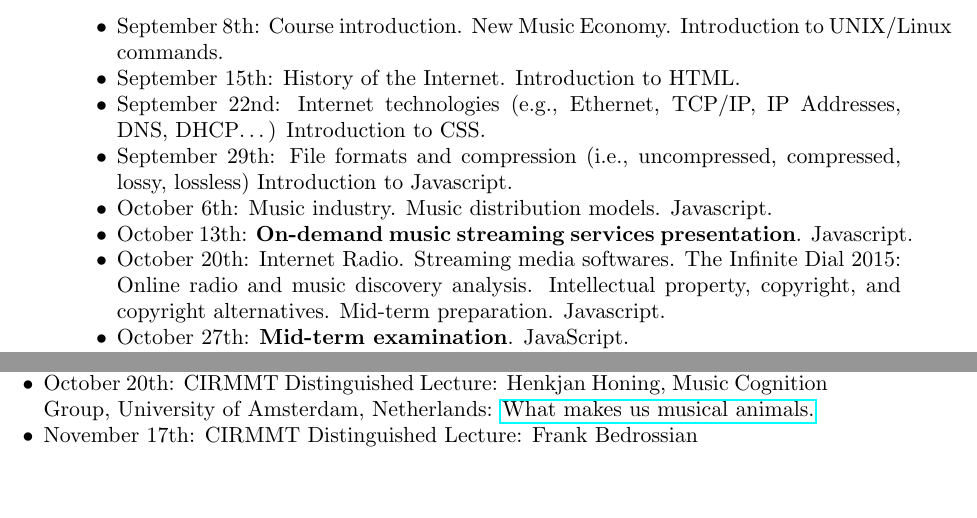
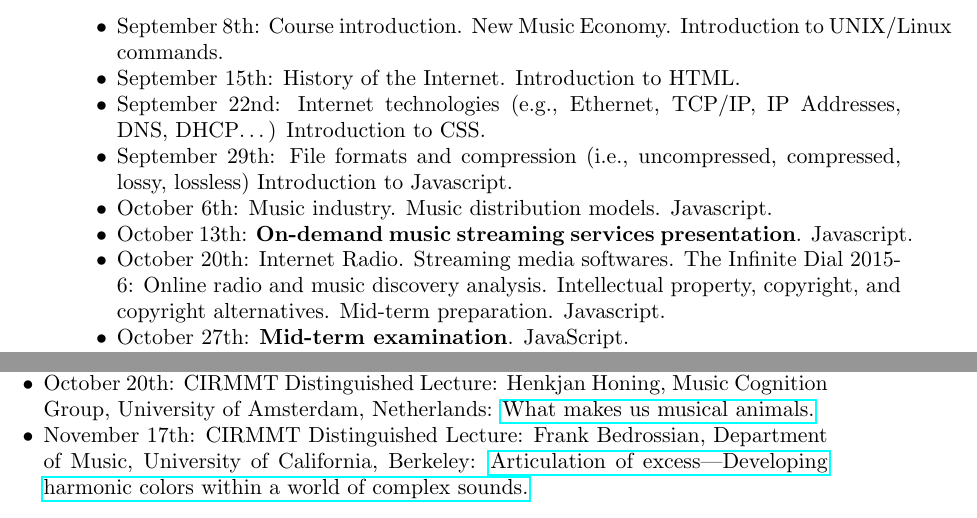
Before and after one commit to mumt301/mumt301.github.io, a LaTeX paper (2016/syllabus/syllabus.tex): two parts of pages 2 and 3 of 3, joined at a grey line, cut so that both start at the same text, the shorter picture padded with empty space. Compiled offline with pdfLaTeX.

Commit message:
Fix: 3rd CIRMMT Distinguished Lecture

```diff
--- a/2016/syllabus/syllabus.tex
+++ b/2016/syllabus/syllabus.tex
@@ -78,7 +78,7 @@ For access-related issues ot the MTCL you must write an email to the Building Di
 \item September 29th: File formats and compression (i.e., uncompressed, compressed, lossy, lossless) Introduction to Javascript.
 \item October 6th: Music industry. Music distribution models. Javascript.
 \item October 13th: \textbf{On-demand music streaming services presentation}. Javascript.
-\item October 20th: Internet Radio. Streaming media softwares. The Infinite Dial 2015: Online radio and music discovery analysis. Intellectual property, copyright, and copyright alternatives. Mid-term preparation. Javascript.
+\item October 20th: Internet Radio. Streaming media softwares. The Infinite Dial 2015-6: Online radio and music discovery analysis. Intellectual property, copyright, and copyright alternatives. Mid-term preparation. Javascript.
 \item October 27th: \textbf{Mid-term examination}. JavaScript.
 \item November 3rd: Human and machine-driven music discovery tools. Music recommendation. JavaScript.
 \item November 10th: APIs and web services. Query and results formats. Music APIs. Javascript and jQuery.
@@ -121,7 +121,7 @@ For access-related issues ot the MTCL you must write an email to the Building Di
 
 \item September 22nd: CIRMMT Distinguished Lecture: Tim Crawford, Computational Musicology, Goldsmiths University of London: \href{http://www.cirmmt.org/activities/distinguished-lectures/Tim_Crawford}{Busy Going Nowhere, or Learning to Live with Error? Personal reflections on three decades using computers with music.}
 \item October 20th: CIRMMT Distinguished Lecture: Henkjan Honing, Music Cognition Group, University of Amsterdam, Netherlands: \href{http://www.cirmmt.org/activities/distinguished-lectures/copy_of_vorlander}{What makes us musical animals.}
-\item November 17th: CIRMMT Distinguished Lecture: Frank Bedrossian
+\item November 17th: CIRMMT Distinguished Lecture: Frank Bedrossian, Department of Music, University of California, Berkeley: \href{http://www.cirmmt.org/activities/distinguished-lectures/Bedrossian}{Articulation of excess---Developing harmonic colors within a world of complex sounds.}
 
 \end{itemize}
 
```
Also changed, not shown: 2016/syllabus/syllabus.pdf.
